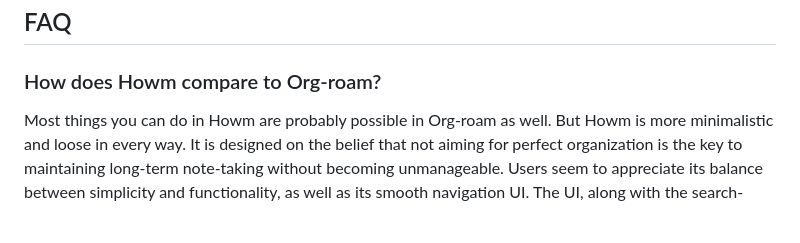
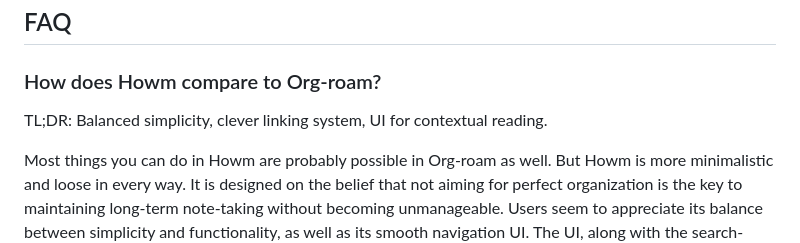
Before and after one commit to kaorahi/howm, a Markdown page: README.md, the part around the change. Rendered like a GitHub page; blank space fills up the shorter version.

Commit message:
fixup to FAQ (#47)

```diff
--- a/README.md
+++ b/README.md
@@ -58,6 +58,8 @@ For a more extensive overview of how you can customize Howm, you can use the Cus
 
 ### How does Howm compare to Org-roam?
 
+TL;DR: Balanced simplicity, clever linking system, UI for contextual reading.
+
 Most things you can do in Howm are probably possible in Org-roam as well. But Howm is more minimalistic and loose in every way. It is designed on the belief that not aiming for perfect organization is the key to maintaining long-term note-taking without becoming unmanageable. Users seem to appreciate its balance between simplicity and functionality, as well as its smooth navigation UI. The UI, along with the search-based link/backlink system, helps with reading many fragmentary notes collectively.
 
 ### I've heard Howm is unbearably slow, actually?
```
